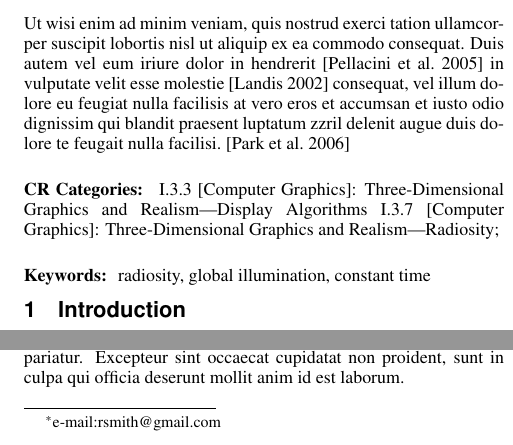
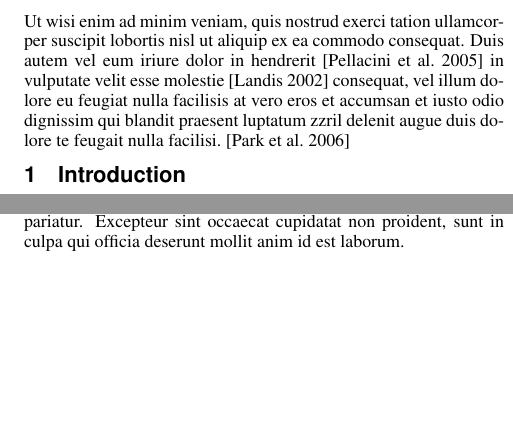
Before and after one commit to Era-Dorta/bath-cagCrowdReview, a LaTeX paper (template.tex): two parts of the columns of page 1 of 2, joined at a grey line, cut so that both start at the same text, the shorter picture padded with empty space. Compiled offline with pdfLaTeX.

Commit message:
Fixed author, title, keygords and copyright

```diff
--- a/template.tex
+++ b/template.tex
@@ -19,12 +19,10 @@
 \TOGdataURL{}
 \TOGcodeURL{}
 
-\title{The Title of Your Paper Goes Here}
+\title{A review on crowd simulation and rendering}
 
-\author{Robert A. Smith\thanks{e-mail:rsmith@gmail.com}\\Smith Research}
-\pdfauthor{Robert A. Smith}
-
-\keywords{radiosity, global illumination, constant time}
+\author{Garoe Dorta-Perez}
+\pdfauthor{Garoe Dorta-Perez}
 
 \begin{document}
 
@@ -58,13 +56,6 @@ delenit augue duis dolore te feugait nulla facilisi.~\cite{Park:2006:DSI}
 
 \end{abstract}
 
-\begin{CRcatlist}
-  \CRcat{I.3.3}{Computer Graphics}{Three-Dimensional Graphics and Realism}{Display Algorithms}
-  \CRcat{I.3.7}{Computer Graphics}{Three-Dimensional Graphics and Realism}{Radiosity};
-\end{CRcatlist}
-
-\keywordlist
-
 %% Use this only if you're preparing a technical paper to be published in the
 %% ACM 'Transactions on Graphics' journal.
 
```
Also changed, not shown: template.tex (2 more changed lines).
